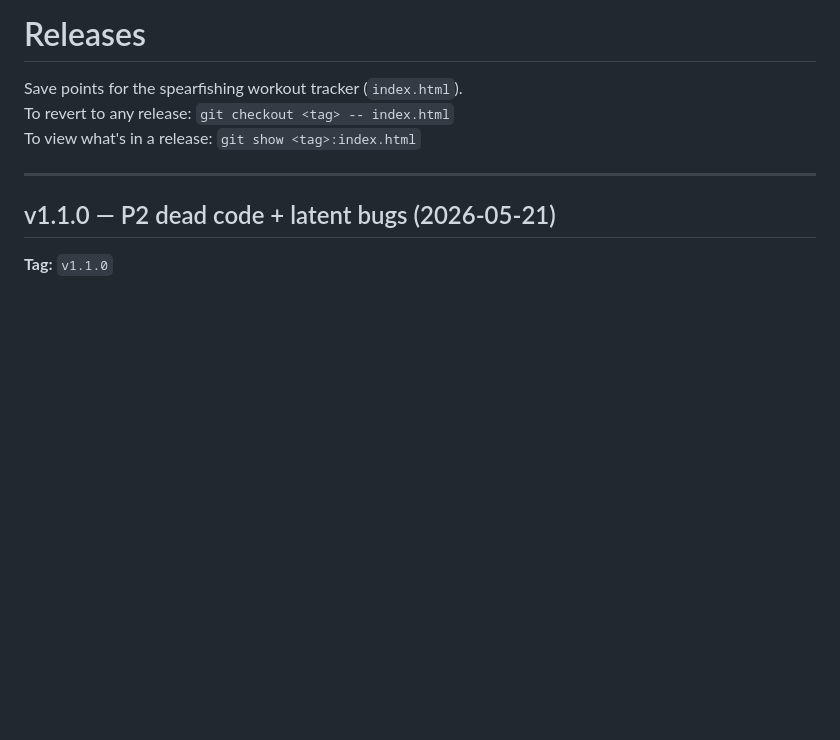
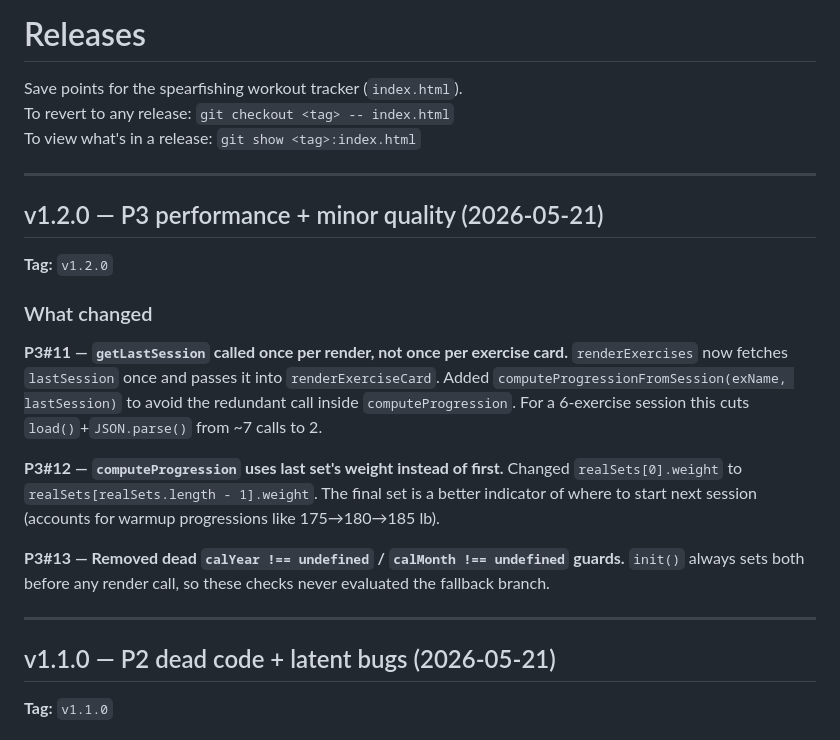
Before and after one commit to Navaforce/workout-tracker, a Markdown page: RELEASES.md, the part around the change. Drawn GitHub-style; blank space fills up the shorter version.

Commit message:
auto: checkpoint RELEASES.md 2026-05-21 15:04

```diff
--- a/RELEASES.md
+++ b/RELEASES.md
@@ -3,6 +3,20 @@
 Save points for the spearfishing workout tracker (`index.html`).
 To revert to any release: `git checkout <tag> -- index.html`
 To view what's in a release: `git show <tag>:index.html`
+
+---
+
+## v1.2.0 — P3 performance + minor quality (2026-05-21)
+
+**Tag:** `v1.2.0`
+
+### What changed
+
+**P3#11 — `getLastSession` called once per render, not once per exercise card.** `renderExercises` now fetches `lastSession` once and passes it into `renderExerciseCard`. Added `computeProgressionFromSession(exName, lastSession)` to avoid the redundant call inside `computeProgression`. For a 6-exercise session this cuts `load()`+`JSON.parse()` from ~7 calls to 2.
+
+**P3#12 — `computeProgression` uses last set's weight instead of first.** Changed `realSets[0].weight` to `realSets[realSets.length - 1].weight`. The final set is a better indicator of where to start next session (accounts for warmup progressions like 175→180→185 lb).
+
+**P3#13 — Removed dead `calYear !== undefined` / `calMonth !== undefined` guards.** `init()` always sets both before any render call, so these checks never evaluated the fallback branch.
 
 ---
 
```
